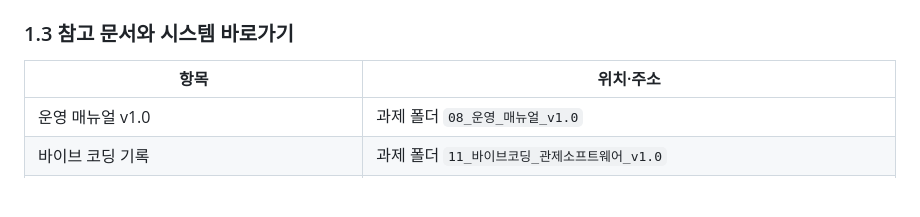
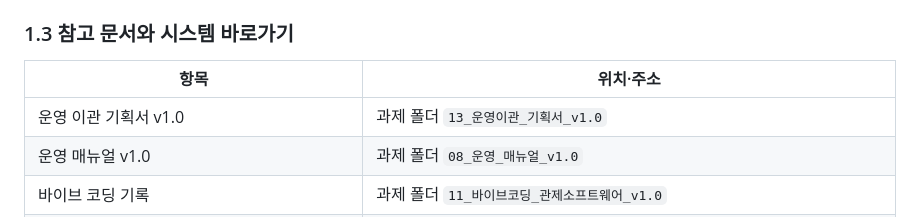
Before and after one commit to jiwon2324/TODAK-SmartFarm, a Markdown page: docs/Operations/설치_보고서.md, the part around the change. Rendered like a GitHub page; blank space fills up the shorter version.

```diff
--- a/docs/Operations/설치_보고서.md
+++ b/docs/Operations/설치_보고서.md
@@ -20,6 +20,7 @@
 
 | 항목 | 위치·주소 |
 |---|---|
+| 운영 이관 기획서 v1.0 | 과제 폴더 `13_운영이관_기획서_v1.0` |
 | 운영 매뉴얼 v1.0 | 과제 폴더 `08_운영_매뉴얼_v1.0` |
 | 바이브 코딩 기록 | 과제 폴더 `11_바이브코딩_관제소프트웨어_v1.0` |
 | 소스 코드 (GitHub) | https://github.com/jiwon2324/TODAK-SmartFarm |
```
Also changed, not shown: README.md (+1 -0 lines), docs/Operations/운영_매뉴얼.md (+1 -0 lines), docs/Operations/운영이관_기획서.md (added, +284 -0 lines), docs/Diagrams/d_plan_asis_tobe.png (added), docs/Diagrams/d_plan_gantt.png (added), docs/Diagrams/d_plan_logic_tree.png (added), 3 other files.
